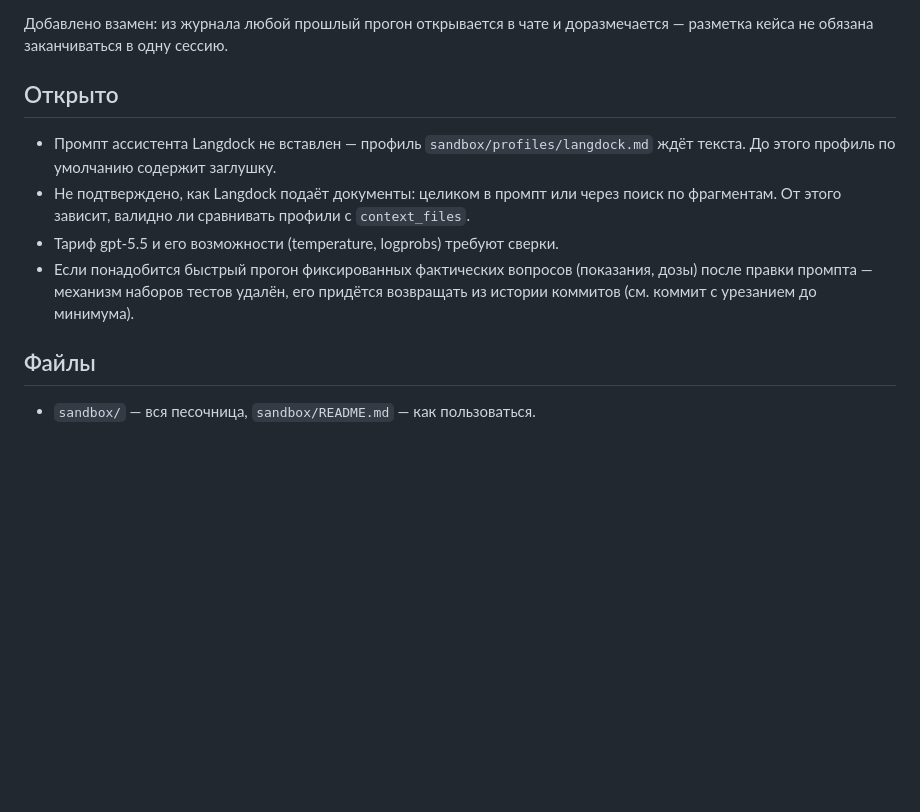
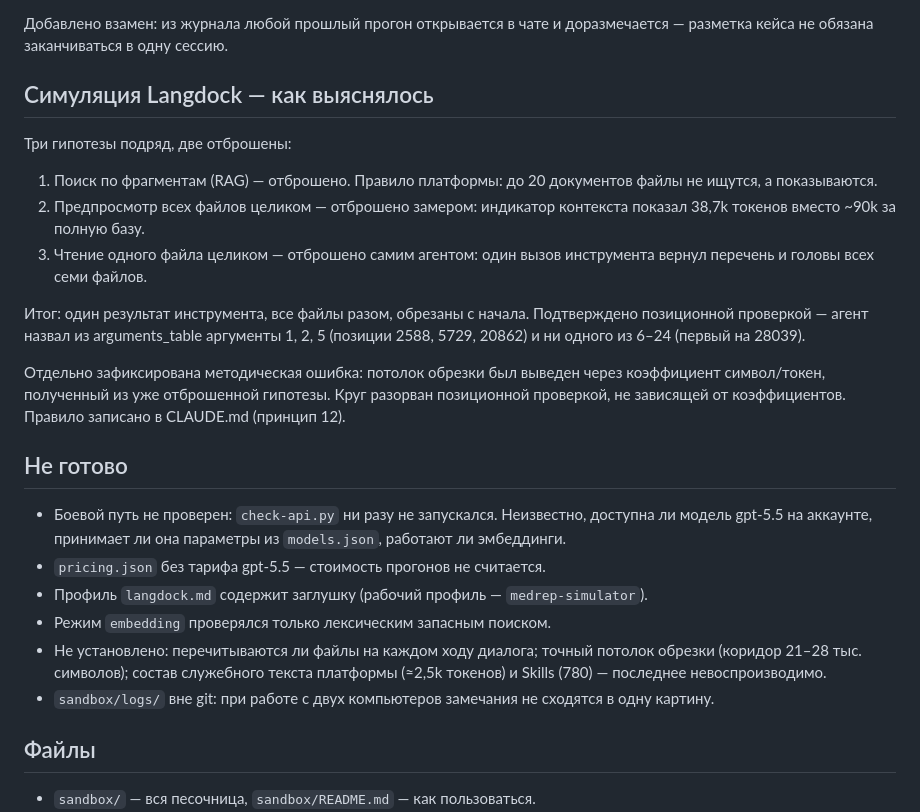
Before and after one commit to AronovMik/Evgeny_merck, a Markdown page: journal/2026-08-05_prompt-testing-sandbox.md, the part around the change. GitHub-like rendering; blank space fills up the shorter version.

Commit message:
Record sandbox and reverse-engineering rules in CLAUDE.md
Принцип 11 — песочница: назначение, запуск, проверки, установленная
механика Langdock, требование фиксировать расхождения в логе.

Принцип 12 — дисциплина вывода при реверс-инжиниринге, по следам трёх
отброшенных гипотез и одного кругового рассуждения в этой сессии:
самоотчёт системы не доказательство; при отказе от посылки пересчитывать
выводы на ней; писать коридор там, где нет точного значения.

Журнал дополнен разделом «Не готово».

Co-Authored-By: Claude Opus 5 <noreply@anthropic.com>
Claude-Session: https://claude.ai/code/session_019JbmNpb1C9ixkA64JKxg3D

```diff
--- a/journal/2026-08-05_prompt-testing-sandbox.md
+++ b/journal/2026-08-05_prompt-testing-sandbox.md
@@ -77,16 +77,39 @@ Langdock они подключены как база знаний с поиск
 Добавлено взамен: из журнала любой прошлый прогон открывается в чате и доразмечается —
 разметка кейса не обязана заканчиваться в одну сессию.
 
-## Открыто
+## Симуляция Langdock — как выяснялось
 
-- Промпт ассистента Langdock не вставлен — профиль `sandbox/profiles/langdock.md`
-  ждёт текста. До этого профиль по умолчанию содержит заглушку.
-- Не подтверждено, как Langdock подаёт документы: целиком в промпт или через поиск
-  по фрагментам. От этого зависит, валидно ли сравнивать профили с `context_files`.
-- Тариф gpt-5.5 и его возможности (temperature, logprobs) требуют сверки.
-- Если понадобится быстрый прогон фиксированных фактических вопросов (показания,
-  дозы) после правки промпта — механизм наборов тестов удалён, его придётся
-  возвращать из истории коммитов (см. коммит с урезанием до минимума).
+Три гипотезы подряд, две отброшены:
+
+1. Поиск по фрагментам (RAG) — отброшено. Правило платформы: до 20 документов
+   файлы не ищутся, а показываются.
+2. Предпросмотр всех файлов целиком — отброшено замером: индикатор контекста
+   показал 38,7k токенов вместо ~90k за полную базу.
+3. Чтение одного файла целиком — отброшено самим агентом: один вызов инструмента
+   вернул перечень и головы всех семи файлов.
+
+Итог: один результат инструмента, все файлы разом, обрезаны с начала. Подтверждено
+позиционной проверкой — агент назвал из arguments_table аргументы 1, 2, 5 (позиции
+2588, 5729, 20862) и ни одного из 6–24 (первый на 28039).
+
+Отдельно зафиксирована методическая ошибка: потолок обрезки был выведен через
+коэффициент символ/токен, полученный из уже отброшенной гипотезы. Круг разорван
+позиционной проверкой, не зависящей от коэффициентов. Правило записано в CLAUDE.md
+(принцип 12).
+
+## Не готово
+
+- Боевой путь не проверен: `check-api.py` ни разу не запускался. Неизвестно,
+  доступна ли модель gpt-5.5 на аккаунте, принимает ли она параметры из
+  `models.json`, работают ли эмбеддинги.
+- `pricing.json` без тарифа gpt-5.5 — стоимость прогонов не считается.
+- Профиль `langdock.md` содержит заглушку (рабочий профиль — `medrep-simulator`).
+- Режим `embedding` проверялся только лексическим запасным поиском.
+- Не установлено: перечитываются ли файлы на каждом ходу диалога; точный потолок
+  обрезки (коридор 21–28 тыс. символов); состав служебного текста платформы
+  (≈2,5k токенов) и Skills (780) — последнее невоспроизводимо.
+- `sandbox/logs/` вне git: при работе с двух компьютеров замечания не сходятся
+  в одну картину.
 
 ## Файлы
 
```
Also changed, not shown: CLAUDE.md (+13 -0 lines), STATE.md (+1 -1 lines).
